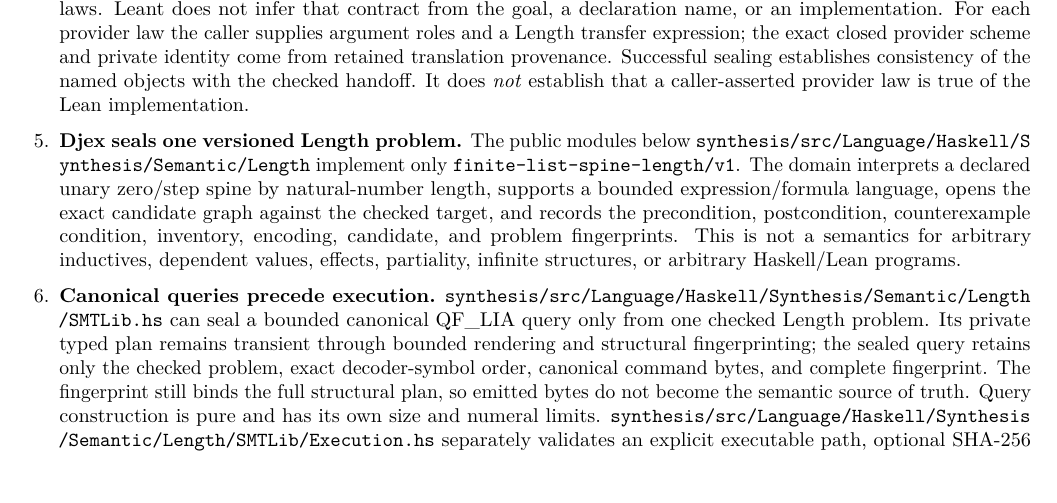
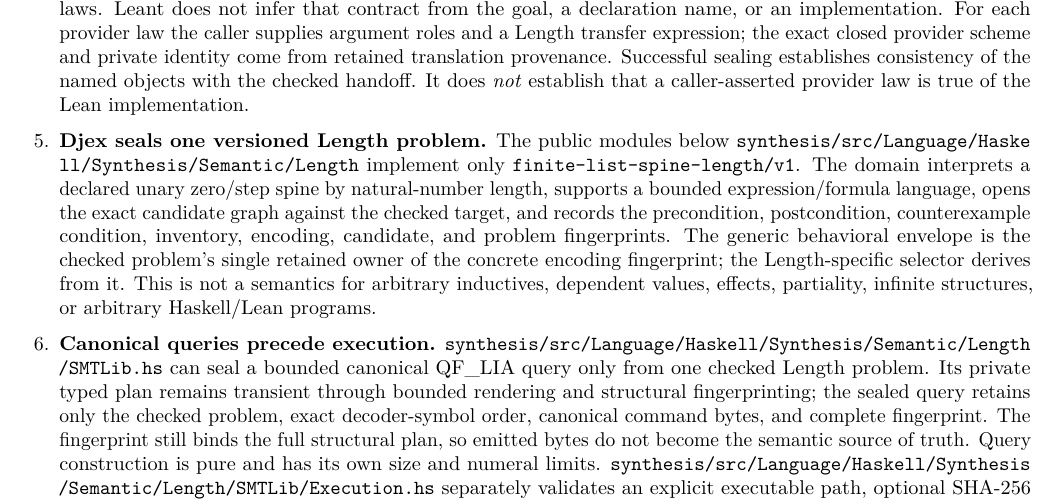
Before and after one commit to VladimirReshetnikov/Leant, a LaTeX thesis (docs/Djex_Leant_Codebase_Walkthrough/Djex_Leant_Codebase_Walkthrough.tex): part of page 12 of 104, cut so that both start at the same text, the shorter picture padded with empty space. Compiled offline with pdfLaTeX.

Commit message:
Advance single-owner Length encoding identity
Advance the Djex submodule to the checkpoint that removes the duplicate concrete-encoding fingerprint field from CheckedLengthProblem and derives the unchanged Length projection from its strict generic BehavioralProblem envelope.

Document the single-owner encoding boundary while preserving candidate-only identity, query bytes, replay association, evidence, ranking, and Main behavior.

Regenerate the maintainer walkthrough so its checked-problem authority map matches the opaque representation.

```diff
--- a/docs/Djex_Leant_Codebase_Walkthrough/Djex_Leant_Codebase_Walkthrough.tex
+++ b/docs/Djex_Leant_Codebase_Walkthrough/Djex_Leant_Codebase_Walkthrough.tex
@@ -244,7 +244,7 @@ The newer path preserves one association across several independently checked bo
 
   \item \textbf{The contract is explicit and solver-neutral.} \filepath{src/Leant/Synth/Length/Contract.hs} contains passive source vocabulary: exact Lean names for a unary zero/step spine, pre- and postconditions, and optional provider laws. Leant does not infer that contract from the goal, a declaration name, or an implementation. For each provider law the caller supplies argument roles and a Length transfer expression; the exact closed provider scheme and private identity come from retained translation provenance. Successful sealing establishes consistency of the named objects with the checked handoff. It does \emph{not} establish that a caller-asserted provider law is true of the Lean implementation.
 
-  \item \textbf{Djex seals one versioned Length problem.} The public modules below \filepath{synthesis/src/Language/Haskell/Synthesis/Semantic/Length} implement only \code{finite-list-spine-length/v1}. The domain interprets a declared unary zero/step spine by natural-number length, supports a bounded expression/formula language, opens the exact candidate graph against the checked target, and records the precondition, postcondition, counterexample condition, inventory, encoding, candidate, and problem fingerprints. This is not a semantics for arbitrary inductives, dependent values, effects, partiality, infinite structures, or arbitrary Haskell/Lean programs.
+  \item \textbf{Djex seals one versioned Length problem.} The public modules below \filepath{synthesis/src/Language/Haskell/Synthesis/Semantic/Length} implement only \code{finite-list-spine-length/v1}. The domain interprets a declared unary zero/step spine by natural-number length, supports a bounded expression/formula language, opens the exact candidate graph against the checked target, and records the precondition, postcondition, counterexample condition, inventory, encoding, candidate, and problem fingerprints. The generic behavioral envelope is the checked problem's single retained owner of the concrete encoding fingerprint; the Length-specific selector derives from it. This is not a semantics for arbitrary inductives, dependent values, effects, partiality, infinite structures, or arbitrary Haskell/Lean programs.
 
   \item \textbf{Canonical queries precede execution.} \filepath{synthesis/src/Language/Haskell/Synthesis/Semantic/Length/SMTLib.hs} can seal a bounded canonical QF\_LIA query only from one checked Length problem. Its private typed plan remains transient through bounded rendering and structural fingerprinting; the sealed query retains only the checked problem, exact decoder-symbol order, canonical command bytes, and complete fingerprint. The fingerprint still binds the full structural plan, so emitted bytes do not become the semantic source of truth. Query construction is pure and has its own size and numeral limits. \filepath{synthesis/src/Language/Haskell/Synthesis/Semantic/Length/SMTLib/Execution.hs} separately validates an explicit executable path, optional SHA-256 expectation, solver timeout and resource limit, host deadline, response bounds, and artifact policy. From the opaque sealed configuration, its only public digest-related projection is a closed byte-free absent/present classifier for the expectation; this is not a claim that a later executable matches. Constructing either value performs no process IO and grants no solver authority.
 
```
Also changed, not shown: README.md, docs/Djex_Leant_Codebase_Walkthrough/Djex_Leant_Codebase_Walkthrough.pdf.
